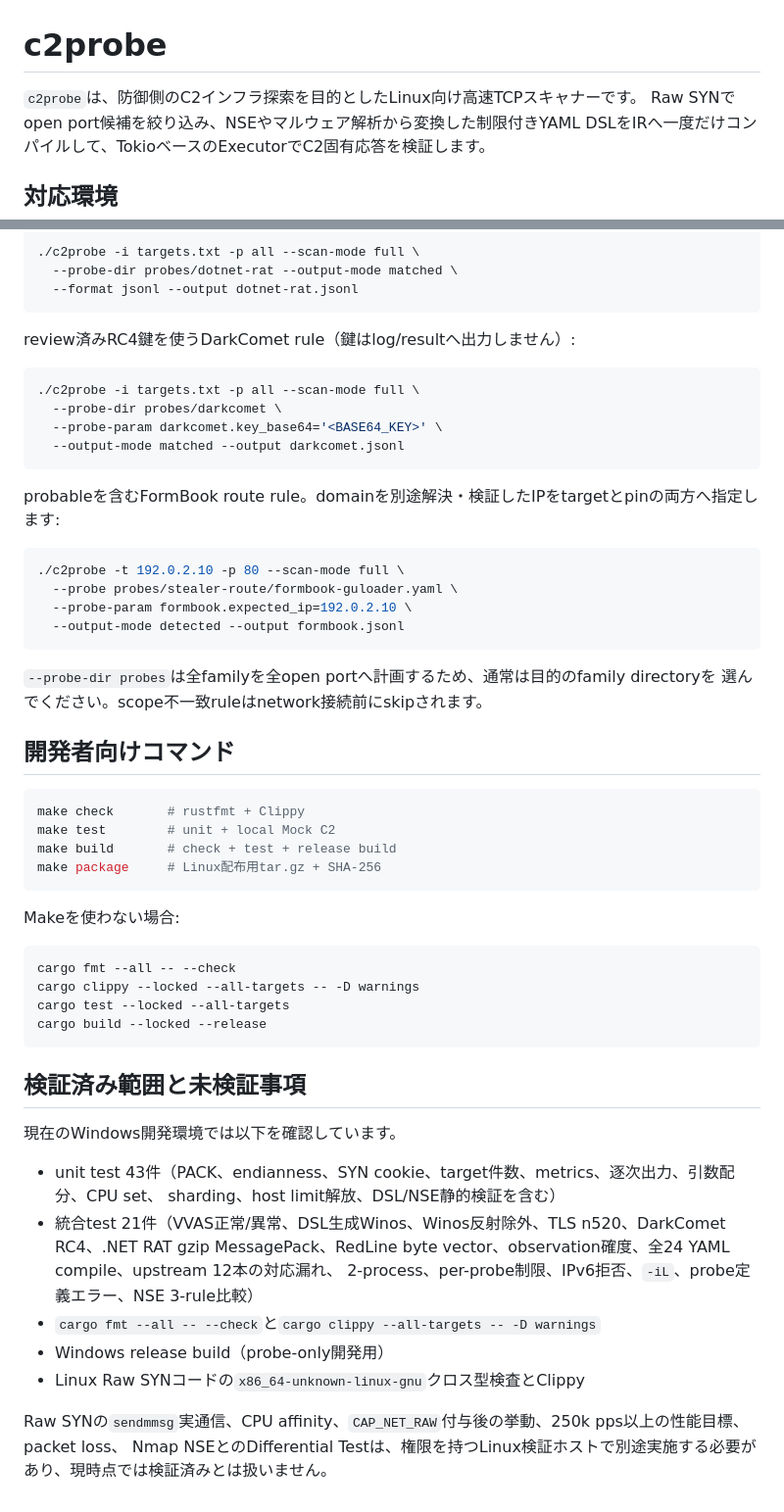
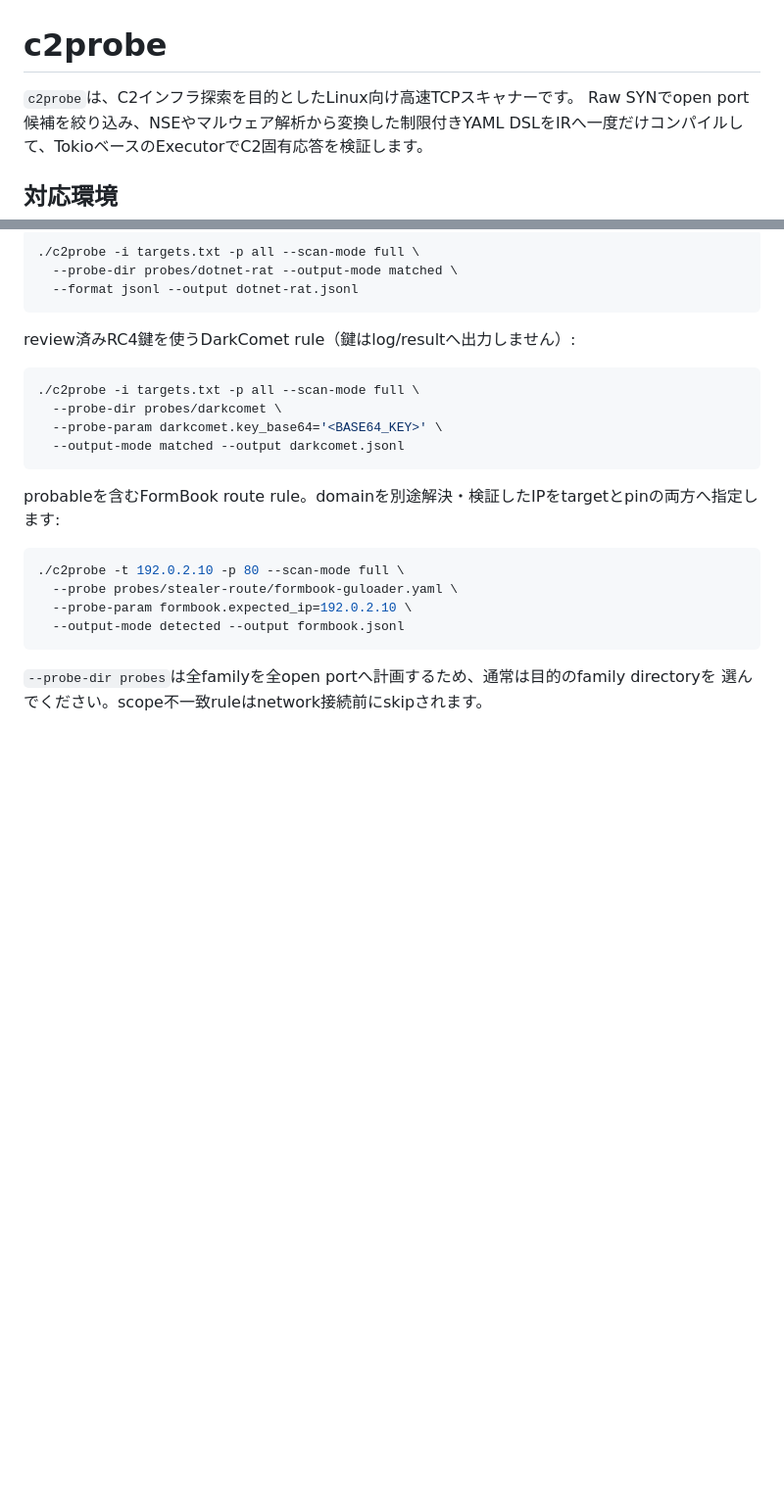
Before and after one commit to kurokuma/c2probe, a Markdown page: README.md, 2 parts joined by grey strips. Shown at 98% size. Rendered like a GitHub page; blank space fills up the shorter version.

Commit message:
README.mdの文言を修正し、冗長な表現を削除

````diff
--- a/README.md
+++ b/README.md
@@ -1,6 +1,6 @@
 # c2probe
 
-`c2probe`は、防御側のC2インフラ探索を目的としたLinux向け高速TCPスキャナーです。
+`c2probe`は、C2インフラ探索を目的としたLinux向け高速TCPスキャナーです。
 Raw SYNでopen port候補を絞り込み、NSEやマルウェア解析から変換した制限付きYAML
 DSLをIRへ一度だけコンパイルして、TokioベースのExecutorでC2固有応答を検証します。
 
@@ -508,37 +480,3 @@ probableを含むFormBook route rule。domainを別途解決・検証したIPを
 
 `--probe-dir probes`は全familyを全open portへ計画するため、通常は目的のfamily directoryを
 選んでください。scope不一致ruleはnetwork接続前にskipされます。
-
-## 開発者向けコマンド
-
-```bash
-make check       # rustfmt + Clippy
-make test        # unit + local Mock C2
-make build       # check + test + release build
-make package     # Linux配布用tar.gz + SHA-256
-```
-
-Makeを使わない場合:
-
-```bash
-cargo fmt --all -- --check
-cargo clippy --locked --all-targets -- -D warnings
-cargo test --locked --all-targets
-cargo build --locked --release
-```
-
-## 検証済み範囲と未検証事項
-
-現在のWindows開発環境では以下を確認しています。
-
-- unit test 43件（PACK、endianness、SYN cookie、target件数、metrics、逐次出力、引数配分、CPU set、
-  sharding、host limit解放、DSL/NSE静的検証を含む）
-- 統合test 21件（VVAS正常/異常、DSL生成Winos、Winos反射除外、TLS n520、DarkComet RC4、.NET RAT gzip
-  MessagePack、RedLine byte vector、observation確度、全24 YAML compile、upstream 12本の対応漏れ、
-  2-process、per-probe制限、IPv6拒否、`-iL`、probe定義エラー、NSE 3-rule比較）
-- `cargo fmt --all -- --check`と`cargo clippy --all-targets -- -D warnings`
-- Windows release build（probe-only開発用）
-- Linux Raw SYNコードの`x86_64-unknown-linux-gnu`クロス型検査とClippy
-
-Raw SYNの`sendmmsg`実通信、CPU affinity、`CAP_NET_RAW`付与後の挙動、250k pps以上の性能目標、packet loss、
-Nmap NSEとのDifferential Testは、権限を持つLinux検証ホストで別途実施する必要があり、現時点では検証済みとは扱いません。
````
Also changed, not shown: other parts of README.md (+0 -28 lines).
